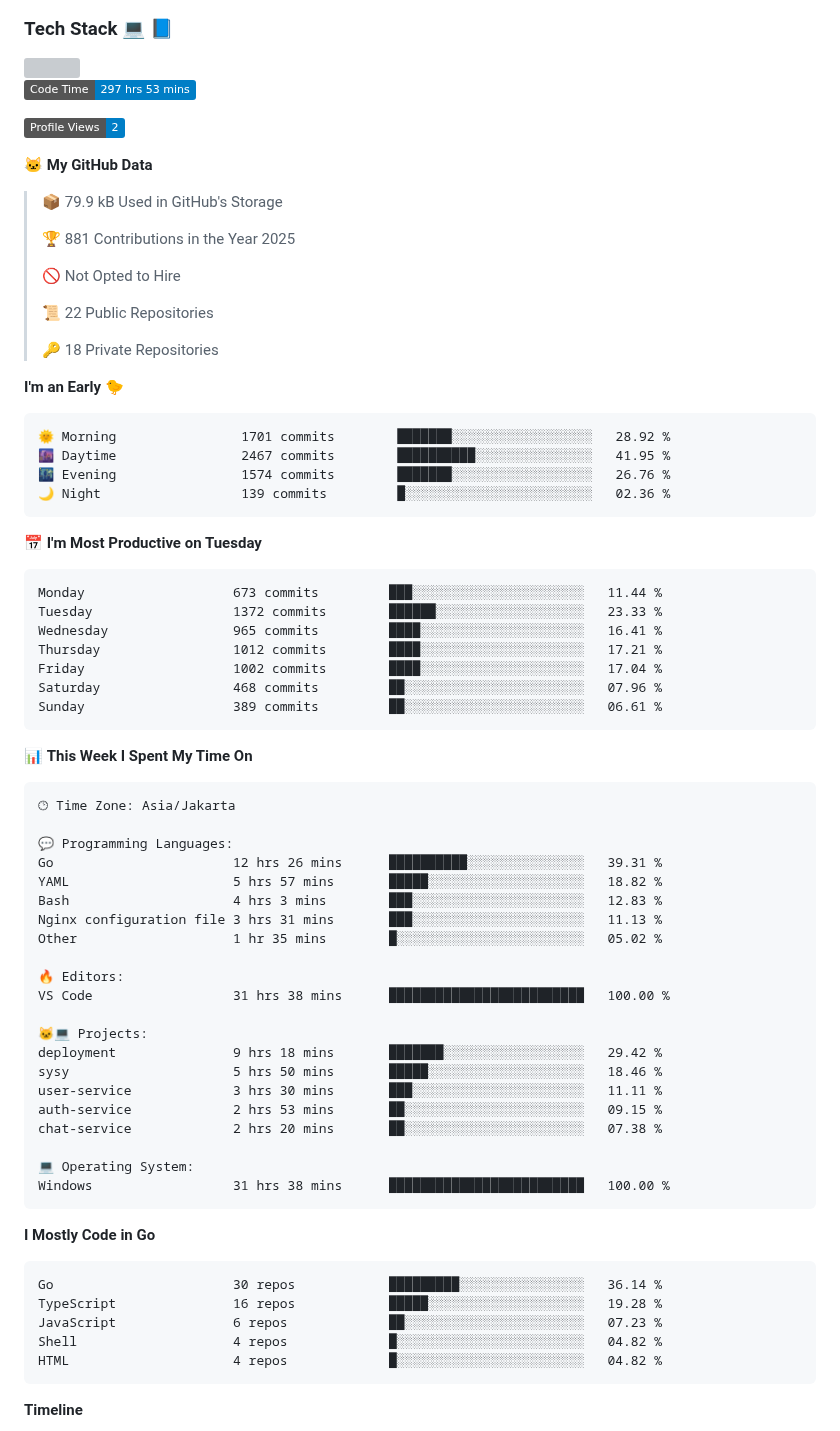
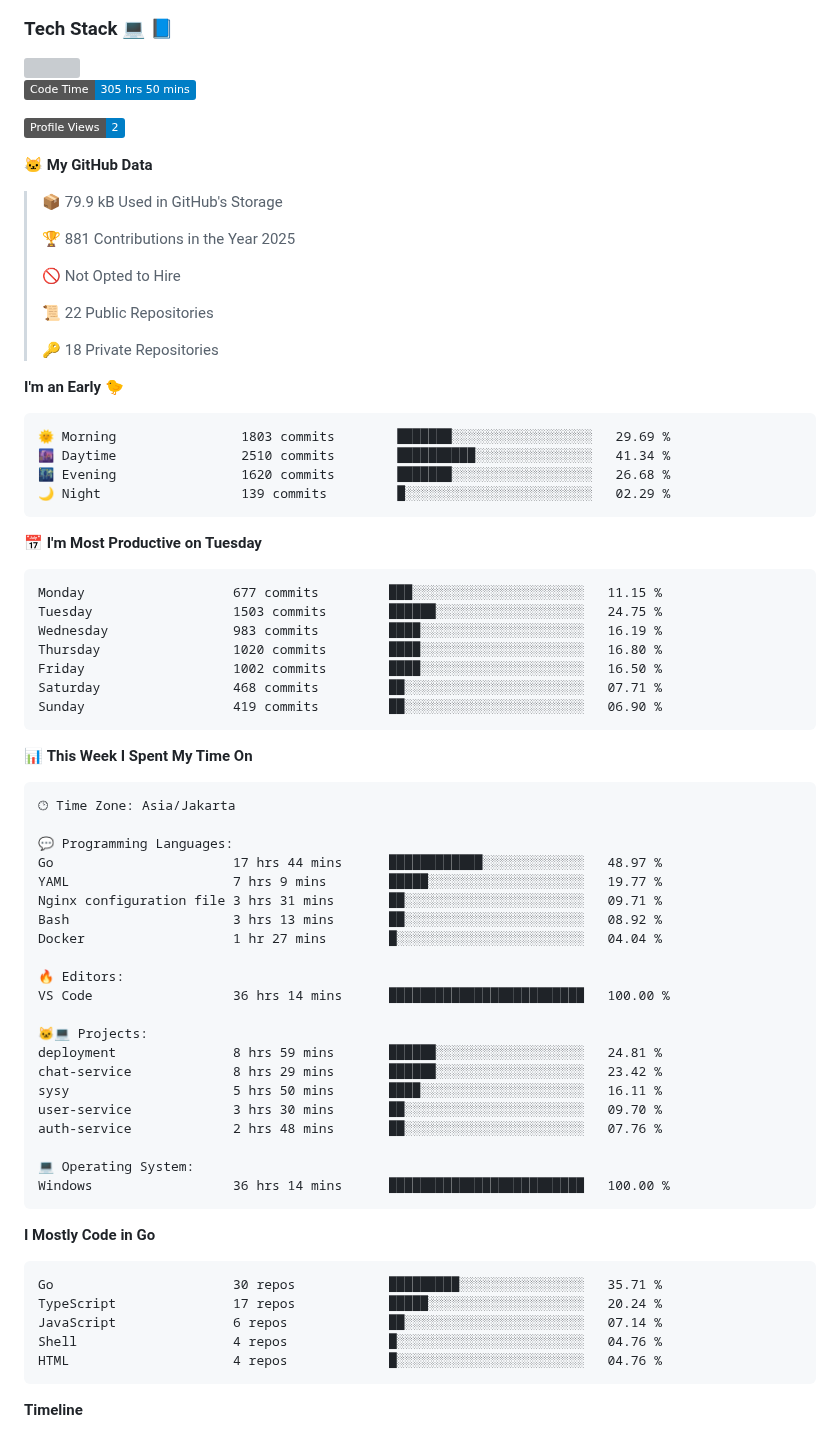
Before and after one commit to Daffadon/Daffadon, a Markdown page: readme.md, the part around one of its changes. GitHub-like rendering; badges without logos; grey boxes are pictures that could not be loaded.

Commit message:
Updated with Dev Metrics

````diff
--- a/readme.md
+++ b/readme.md
@@ -34,7 +34,7 @@ I'm a student who want to be a FullStack Developer 🧑‍💻
 <img src="https://skillicons.dev/icons?i=java,html,css,javascript,typescript,golang,react,next,express,vite,tailwind,mui,prisma,mongodb,mysql,firebase,jest,git,jenkins,docker,kubernetes,github,postman,prometheus,grafana,gcp,vscode,arch,&perline=9"/>
 
 <!--START_SECTION:waka-->
-![Code Time](http://img.shields.io/badge/Code%20Time-297%20hrs%2053%20mins-blue)
+![Code Time](http://img.shields.io/badge/Code%20Time-305%20hrs%2050%20mins-blue)
 
 ![Profile Views](http://img.shields.io/badge/Profile%20Views-2-blue)
 
@@ -53,21 +53,21 @@ I'm a student who want to be a FullStack Developer 🧑‍💻
 **I'm an Early 🐤**
 
 ```text
-🌞 Morning                1701 commits        ███████░░░░░░░░░░░░░░░░░░   28.92 %
-🌆 Daytime                2467 commits        ██████████░░░░░░░░░░░░░░░   41.95 %
-🌃 Evening                1574 commits        ███████░░░░░░░░░░░░░░░░░░   26.76 %
-🌙 Night                  139 commits         █░░░░░░░░░░░░░░░░░░░░░░░░   02.36 %
+🌞 Morning                1803 commits        ███████░░░░░░░░░░░░░░░░░░   29.69 %
+🌆 Daytime                2510 commits        ██████████░░░░░░░░░░░░░░░   41.34 %
+🌃 Evening                1620 commits        ███████░░░░░░░░░░░░░░░░░░   26.68 %
+🌙 Night                  139 commits         █░░░░░░░░░░░░░░░░░░░░░░░░   02.29 %
 ```
 📅 **I'm Most Productive on Tuesday**
 
 ```text
-Monday                   673 commits         ███░░░░░░░░░░░░░░░░░░░░░░   11.44 %
-Tuesday                  1372 commits        ██████░░░░░░░░░░░░░░░░░░░   23.33 %
-Wednesday                965 commits         ████░░░░░░░░░░░░░░░░░░░░░   16.41 %
-Thursday                 1012 commits        ████░░░░░░░░░░░░░░░░░░░░░   17.21 %
-Friday                   1002 commits        ████░░░░░░░░░░░░░░░░░░░░░   17.04 %
-Saturday                 468 commits         ██░░░░░░░░░░░░░░░░░░░░░░░   07.96 %
-Sunday                   389 commits         ██░░░░░░░░░░░░░░░░░░░░░░░   06.61 %
+Monday                   677 commits         ███░░░░░░░░░░░░░░░░░░░░░░   11.15 %
+Tuesday                  1503 commits        ██████░░░░░░░░░░░░░░░░░░░   24.75 %
+Wednesday                983 commits         ████░░░░░░░░░░░░░░░░░░░░░   16.19 %
+Thursday                 1020 commits        ████░░░░░░░░░░░░░░░░░░░░░   16.80 %
+Friday                   1002 commits        ████░░░░░░░░░░░░░░░░░░░░░   16.50 %
+Saturday                 468 commits         ██░░░░░░░░░░░░░░░░░░░░░░░   07.71 %
+Sunday                   419 commits         ██░░░░░░░░░░░░░░░░░░░░░░░   06.90 %
 ```
 
 
@@ -77,34 +77,34 @@ Sunday                   389 commits         ██░░░░░░░░░
 🕑︎ Time Zone: Asia/Jakarta
 
 💬 Programming Languages:
-Go                       12 hrs 26 mins      ██████████░░░░░░░░░░░░░░░   39.31 %
-YAML                     5 hrs 57 mins       █████░░░░░░░░░░░░░░░░░░░░   18.82 %
-Bash                     4 hrs 3 mins        ███░░░░░░░░░░░░░░░░░░░░░░   12.83 %
-Nginx configuration file 3 hrs 31 mins       ███░░░░░░░░░░░░░░░░░░░░░░   11.13 %
-Other                    1 hr 35 mins        █░░░░░░░░░░░░░░░░░░░░░░░░   05.02 %
+Go                       17 hrs 44 mins      ████████████░░░░░░░░░░░░░   48.97 %
+YAML                     7 hrs 9 mins        █████░░░░░░░░░░░░░░░░░░░░   19.77 %
+Nginx configuration file 3 hrs 31 mins       ██░░░░░░░░░░░░░░░░░░░░░░░   09.71 %
+Bash                     3 hrs 13 mins       ██░░░░░░░░░░░░░░░░░░░░░░░   08.92 %
+Docker                   1 hr 27 mins        █░░░░░░░░░░░░░░░░░░░░░░░░   04.04 %
 
 🔥 Editors:
-VS Code                  31 hrs 38 mins      █████████████████████████   100.00 %
+VS Code                  36 hrs 14 mins      █████████████████████████   100.00 %
 
 🐱‍💻 Projects:
-deployment               9 hrs 18 mins       ███████░░░░░░░░░░░░░░░░░░   29.42 %
-sysy                     5 hrs 50 mins       █████░░░░░░░░░░░░░░░░░░░░   18.46 %
-user-service             3 hrs 30 mins       ███░░░░░░░░░░░░░░░░░░░░░░   11.11 %
-auth-service             2 hrs 53 mins       ██░░░░░░░░░░░░░░░░░░░░░░░   09.15 %
-chat-service             2 hrs 20 mins       ██░░░░░░░░░░░░░░░░░░░░░░░   07.38 %
+deployment               8 hrs 59 mins       ██████░░░░░░░░░░░░░░░░░░░   24.81 %
+chat-service             8 hrs 29 mins       ██████░░░░░░░░░░░░░░░░░░░   23.42 %
+sysy                     5 hrs 50 mins       ████░░░░░░░░░░░░░░░░░░░░░   16.11 %
+user-service             3 hrs 30 mins       ██░░░░░░░░░░░░░░░░░░░░░░░   09.70 %
+auth-service             2 hrs 48 mins       ██░░░░░░░░░░░░░░░░░░░░░░░   07.76 %
 
 💻 Operating System:
-Windows                  31 hrs 38 mins      █████████████████████████   100.00 %
+Windows                  36 hrs 14 mins      █████████████████████████   100.00 %
 ```
 
 **I Mostly Code in Go**
 
 ```text
-Go                       30 repos            █████████░░░░░░░░░░░░░░░░   36.14 %
-TypeScript               16 repos            █████░░░░░░░░░░░░░░░░░░░░   19.28 %
-JavaScript               6 repos             ██░░░░░░░░░░░░░░░░░░░░░░░   07.23 %
-Shell                    4 repos             █░░░░░░░░░░░░░░░░░░░░░░░░   04.82 %
-HTML                     4 repos             █░░░░░░░░░░░░░░░░░░░░░░░░   04.82 %
+Go                       30 repos            █████████░░░░░░░░░░░░░░░░   35.71 %
+TypeScript               17 repos            █████░░░░░░░░░░░░░░░░░░░░   20.24 %
+JavaScript               6 repos             ██░░░░░░░░░░░░░░░░░░░░░░░   07.14 %
+Shell                    4 repos             █░░░░░░░░░░░░░░░░░░░░░░░░   04.76 %
+HTML                     4 repos             █░░░░░░░░░░░░░░░░░░░░░░░░   04.76 %
 ```
 
 
````
Also changed, not shown: other parts of readme.md (+1 -1 lines), assets/bar_graph.png.
